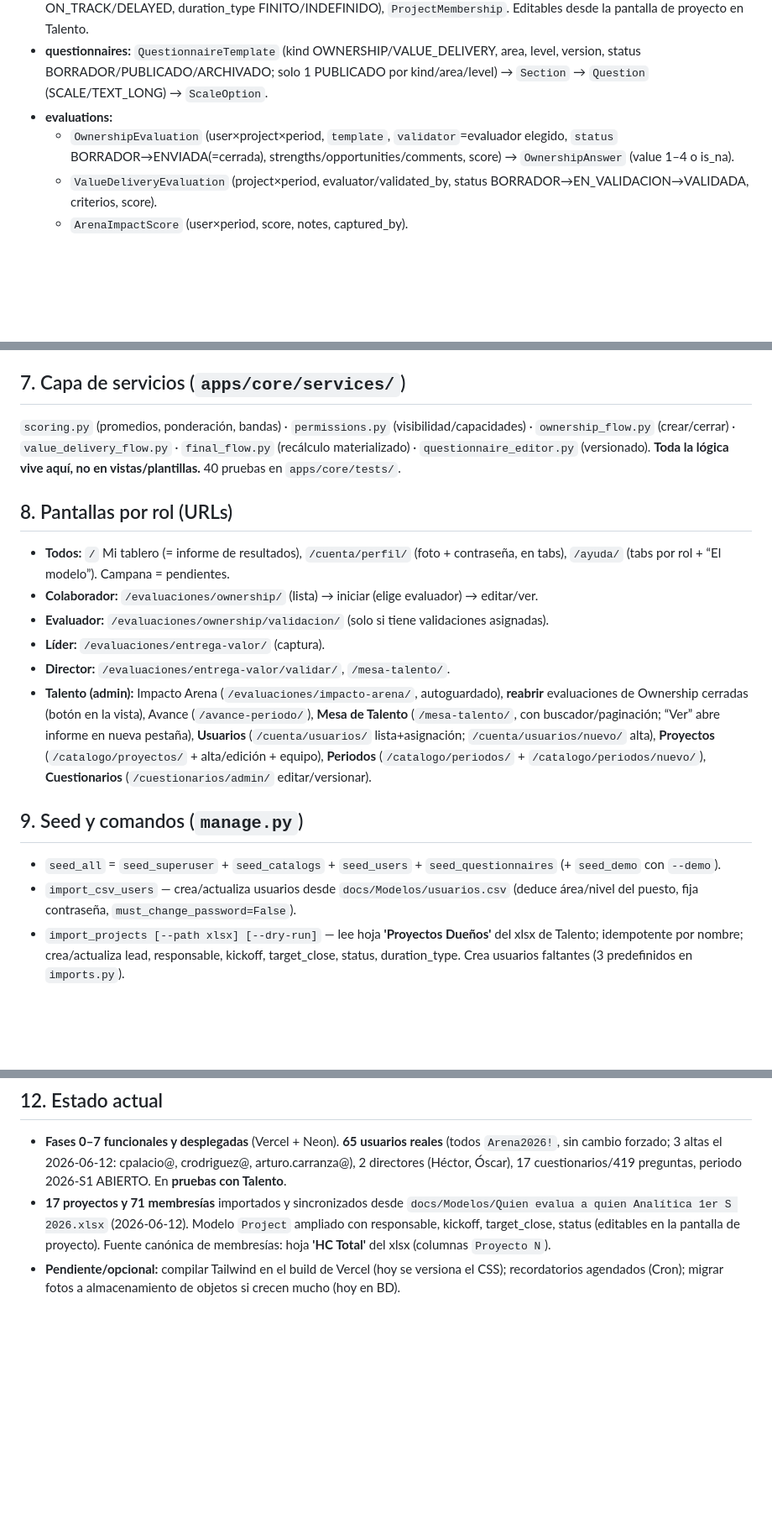
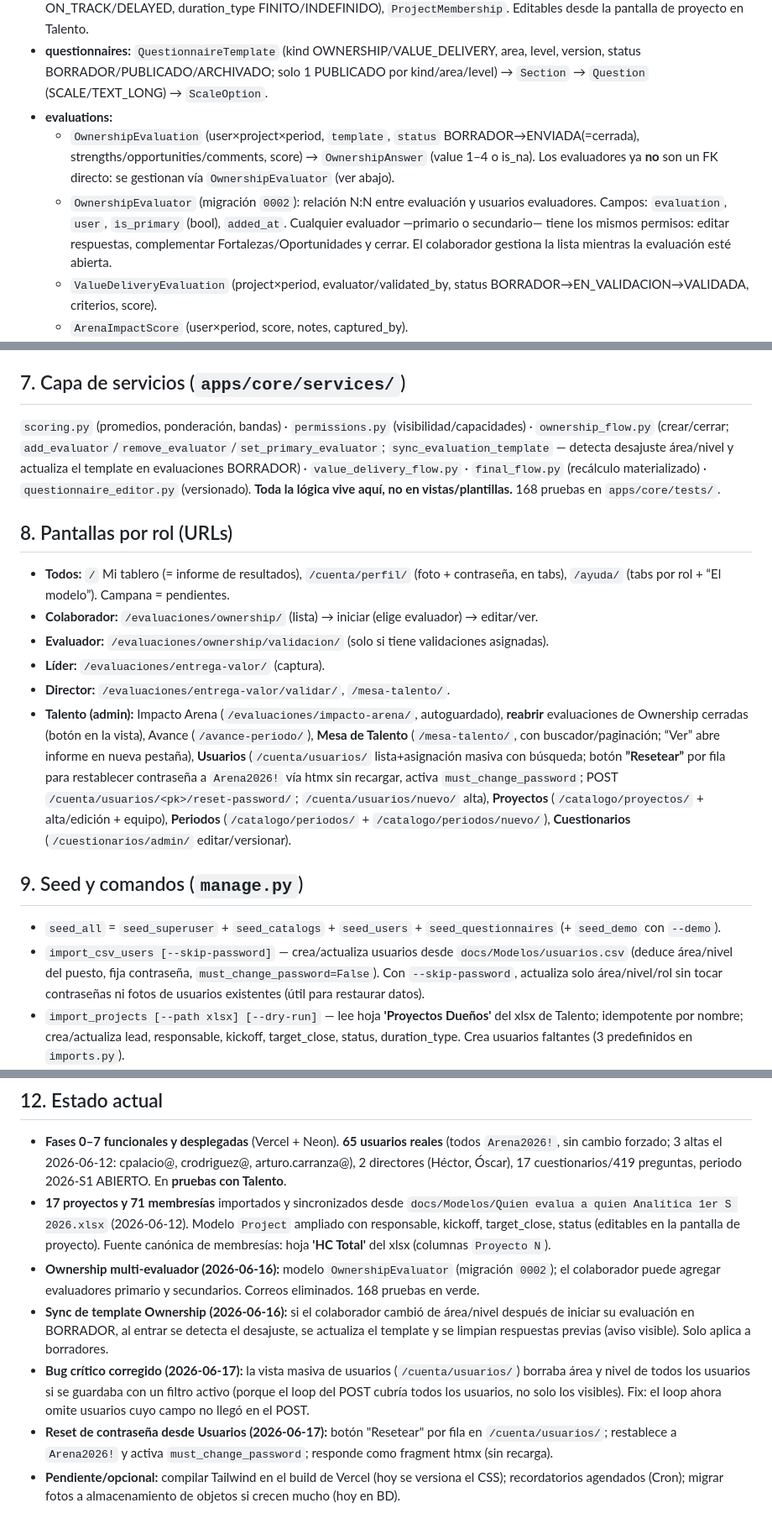
Before and after one commit to eduardoayalasoto/ArenaMesasDeTalento, a Markdown page: docs/CONTEXTO_Sistema.md, 3 parts joined by grey strips. Shown at 84% size. GitHub-like rendering; blank space fills up the shorter version.

```diff
--- a/docs/CONTEXTO_Sistema.md
+++ b/docs/CONTEXTO_Sistema.md
@@ -41,7 +41,8 @@ docs/              KB, plan, progreso, este contexto, Deploy_Vercel, usuarios.cs
 - **catalog:** `Area` (ID/CD/PM/UXUI), `SeniorityLevel` (JR/MID/SNR/LEAD), `PillarWeight` (pesos por nivel, suman 1.00), `EvaluationPeriod` (PLANEADO/ABIERTO/CERRADO), `Project` (lead, responsable FK, kickoff, target_close, status ON_TRACK/DELAYED, duration_type FINITO/INDEFINIDO), `ProjectMembership`. Editables desde la pantalla de proyecto en Talento.
 - **questionnaires:** `QuestionnaireTemplate` (kind OWNERSHIP/VALUE_DELIVERY, area, level, version, status BORRADOR/PUBLICADO/ARCHIVADO; solo 1 PUBLICADO por kind/area/level) → `Section` → `Question` (SCALE/TEXT_LONG) → `ScaleOption`.
 - **evaluations:**
-  - `OwnershipEvaluation` (user×project×period, `template`, `validator`=evaluador elegido, `status` BORRADOR→ENVIADA(=cerrada), strengths/opportunities/comments, score) → `OwnershipAnswer` (value 1–4 o is_na).
+  - `OwnershipEvaluation` (user×project×period, `template`, `status` BORRADOR→ENVIADA(=cerrada), strengths/opportunities/comments, score) → `OwnershipAnswer` (value 1–4 o is_na). Los evaluadores ya **no** son un FK directo: se gestionan vía `OwnershipEvaluator` (ver abajo).
+  - `OwnershipEvaluator` (migración `0002`): relación N:N entre evaluación y usuarios evaluadores. Campos: `evaluation`, `user`, `is_primary` (bool), `added_at`. Cualquier evaluador —primario o secundario— tiene los mismos permisos: editar respuestas, complementar Fortalezas/Oportunidades y cerrar. El colaborador gestiona la lista mientras la evaluación esté abierta.
   - `ValueDeliveryEvaluation` (project×period, evaluator/validated_by, status BORRADOR→EN_VALIDACION→VALIDADA, criterios, score).
   - `ArenaImpactScore` (user×period, score, notes, captured_by).
   - `FinalScore` (materializado: pilares, final_score, band, is_complete).
@@ -60,7 +61,7 @@ docs/              KB, plan, progreso, este contexto, Deploy_Vercel, usuarios.cs
 - **Calificación final:** `FinalScore` materializado; se recalcula al validar EV / guardar Impacto / abrir resultados.
 
 ## 7. Capa de servicios (`apps/core/services/`)
-`scoring.py` (promedios, ponderación, bandas) · `permissions.py` (visibilidad/capacidades) · `ownership_flow.py` (crear/cerrar) · `value_delivery_flow.py` · `final_flow.py` (recálculo materializado) · `questionnaire_editor.py` (versionado). **Toda la lógica vive aquí, no en vistas/plantillas.** 40 pruebas en `apps/core/tests/`.
+`scoring.py` (promedios, ponderación, bandas) · `permissions.py` (visibilidad/capacidades) · `ownership_flow.py` (crear/cerrar; `add_evaluator`/`remove_evaluator`/`set_primary_evaluator`; `sync_evaluation_template` — detecta desajuste área/nivel y actualiza el template en evaluaciones BORRADOR) · `value_delivery_flow.py` · `final_flow.py` (recálculo materializado) · `questionnaire_editor.py` (versionado). **Toda la lógica vive aquí, no en vistas/plantillas.** 168 pruebas en `apps/core/tests/`.
 
 ## 8. Pantallas por rol (URLs)
 - **Todos:** `/` Mi tablero (= informe de resultados), `/cuenta/perfil/` (foto + contraseña, en tabs), `/ayuda/` (tabs por rol + “El modelo”). Campana = pendientes.
@@ -68,11 +69,11 @@ docs/              KB, plan, progreso, este contexto, Deploy_Vercel, usuarios.cs
 - **Evaluador:** `/evaluaciones/ownership/validacion/` (solo si tiene validaciones asignadas).
 - **Líder:** `/evaluaciones/entrega-valor/` (captura).
 - **Director:** `/evaluaciones/entrega-valor/validar/`, `/mesa-talento/`.
-- **Talento (admin):** Impacto Arena (`/evaluaciones/impacto-arena/`, autoguardado), **reabrir** evaluaciones de Ownership cerradas (botón en la vista), Avance (`/avance-periodo/`), **Mesa de Talento** (`/mesa-talento/`, con buscador/paginación; “Ver” abre informe en nueva pestaña), **Usuarios** (`/cuenta/usuarios/` lista+asignación; `/cuenta/usuarios/nuevo/` alta), **Proyectos** (`/catalogo/proyectos/` + alta/edición + equipo), **Periodos** (`/catalogo/periodos/` + `/catalogo/periodos/nuevo/`), **Cuestionarios** (`/cuestionarios/admin/` editar/versionar).
+- **Talento (admin):** Impacto Arena (`/evaluaciones/impacto-arena/`, autoguardado), **reabrir** evaluaciones de Ownership cerradas (botón en la vista), Avance (`/avance-periodo/`), **Mesa de Talento** (`/mesa-talento/`, con buscador/paginación; “Ver” abre informe en nueva pestaña), **Usuarios** (`/cuenta/usuarios/` lista+asignación masiva con búsqueda; botón **”Resetear”** por fila para restablecer contraseña a `Arena2026!` vía htmx sin recargar, activa `must_change_password`; POST `/cuenta/usuarios/<pk>/reset-password/`; `/cuenta/usuarios/nuevo/` alta), **Proyectos** (`/catalogo/proyectos/` + alta/edición + equipo), **Periodos** (`/catalogo/periodos/` + `/catalogo/periodos/nuevo/`), **Cuestionarios** (`/cuestionarios/admin/` editar/versionar).
 
 ## 9. Seed y comandos (`manage.py`)
 - `seed_all` = `seed_superuser` + `seed_catalogs` + `seed_users` + `seed_questionnaires` (+ `seed_demo` con `--demo`).
-- `import_csv_users` — crea/actualiza usuarios desde `docs/Modelos/usuarios.csv` (deduce área/nivel del puesto, fija contraseña, `must_change_password=False`).
+- `import_csv_users [--skip-password]` — crea/actualiza usuarios desde `docs/Modelos/usuarios.csv` (deduce área/nivel del puesto, fija contraseña, `must_change_password=False`). Con `--skip-password`, actualiza solo área/nivel/rol sin tocar contraseñas ni fotos de usuarios existentes (útil para restaurar datos).
 - `import_projects [--path xlsx] [--dry-run]` — lee hoja **'Proyectos Dueños'** del xlsx de Talento; idempotente por nombre; crea/actualiza lead, responsable, kickoff, target_close, status, duration_type. Crea usuarios faltantes (3 predefinidos en `imports.py`).
 - `import_memberships [--path xlsx] [--dry-run]` — lee hoja **'HC Total'** del xlsx; **cada fila = una persona**, columnas `Proyecto N` = sus proyectos (columnas `Evaluador N` se ignoran). Sincroniza: crea membresías faltantes **y elimina** las que ya no están en el xlsx. Idempotente. La clave de matching es el correo (strip para tolerar espacios/`\xa0`).
 - `require_password_change --all [--temp-password X] [--clear]` — switch de cambio de contraseña forzado.
@@ -93,4 +94,8 @@ Desplegado en **Vercel** (entrypoint `api/wsgi.py`, builder Django, sin `vercel.
 ## 12. Estado actual
 - **Fases 0–7 funcionales y desplegadas** (Vercel + Neon). **65 usuarios reales** (todos `Arena2026!`, sin cambio forzado; 3 altas el 2026-06-12: cpalacio@, crodriguez@, arturo.carranza@), 2 directores (Héctor, Óscar), 17 cuestionarios/419 preguntas, periodo 2026-S1 ABIERTO. En **pruebas con Talento**.
 - **17 proyectos y 71 membresías** importados y sincronizados desde `docs/Modelos/Quien evalua a quien Analítica 1er S 2026.xlsx` (2026-06-12). Modelo `Project` ampliado con responsable, kickoff, target_close, status (editables en la pantalla de proyecto). Fuente canónica de membresías: hoja **'HC Total'** del xlsx (columnas `Proyecto N`).
+- **Ownership multi-evaluador (2026-06-16):** modelo `OwnershipEvaluator` (migración `0002`); el colaborador puede agregar evaluadores primario y secundarios. Correos eliminados. 168 pruebas en verde.
+- **Sync de template Ownership (2026-06-16):** si el colaborador cambió de área/nivel después de iniciar su evaluación en BORRADOR, al entrar se detecta el desajuste, se actualiza el template y se limpian respuestas previas (aviso visible). Solo aplica a borradores.
+- **Bug crítico corregido (2026-06-17):** la vista masiva de usuarios (`/cuenta/usuarios/`) borraba área y nivel de todos los usuarios si se guardaba con un filtro activo (porque el loop del POST cubría todos los usuarios, no solo los visibles). Fix: el loop ahora omite usuarios cuyo campo no llegó en el POST.
+- **Reset de contraseña desde Usuarios (2026-06-17):** botón "Resetear" por fila en `/cuenta/usuarios/`; restablece a `Arena2026!` y activa `must_change_password`; responde como fragment htmx (sin recarga).
 - **Pendiente/opcional:** compilar Tailwind en el build de Vercel (hoy se versiona el CSS); recordatorios agendados (Cron); migrar fotos a almacenamiento de objetos si crecen mucho (hoy en BD).
```
Also changed, not shown: other parts of docs/CONTEXTO_Sistema.md (+1 -1 lines), docs/Progreso_Desarrollo.md (+17 -6 lines).
